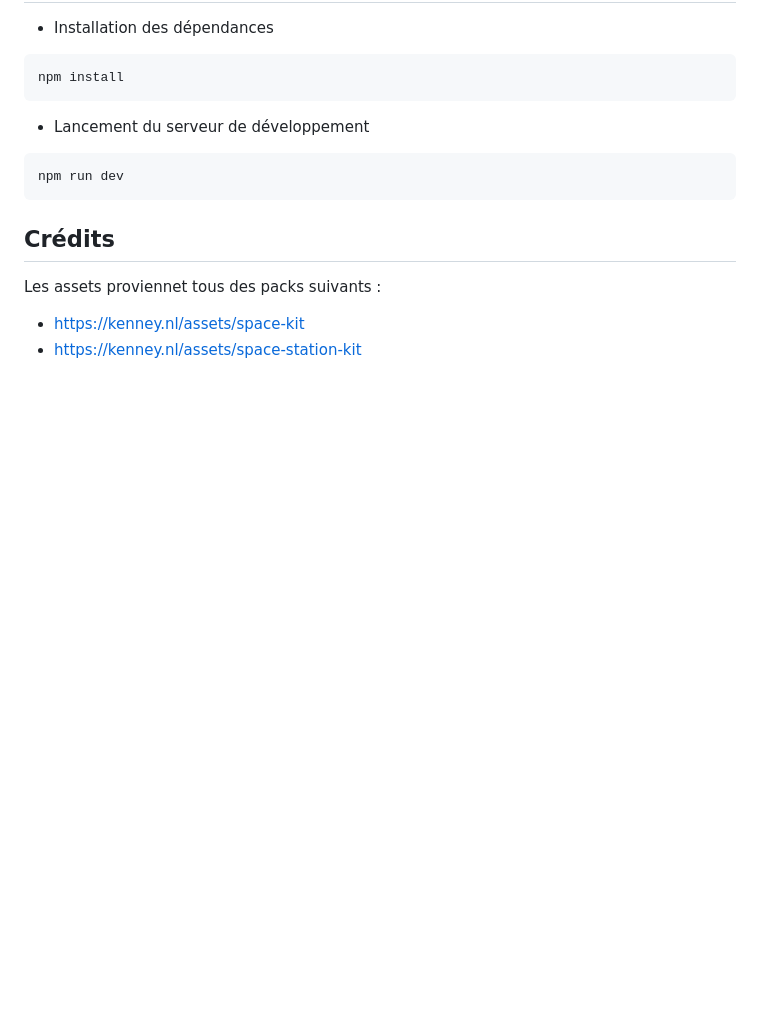
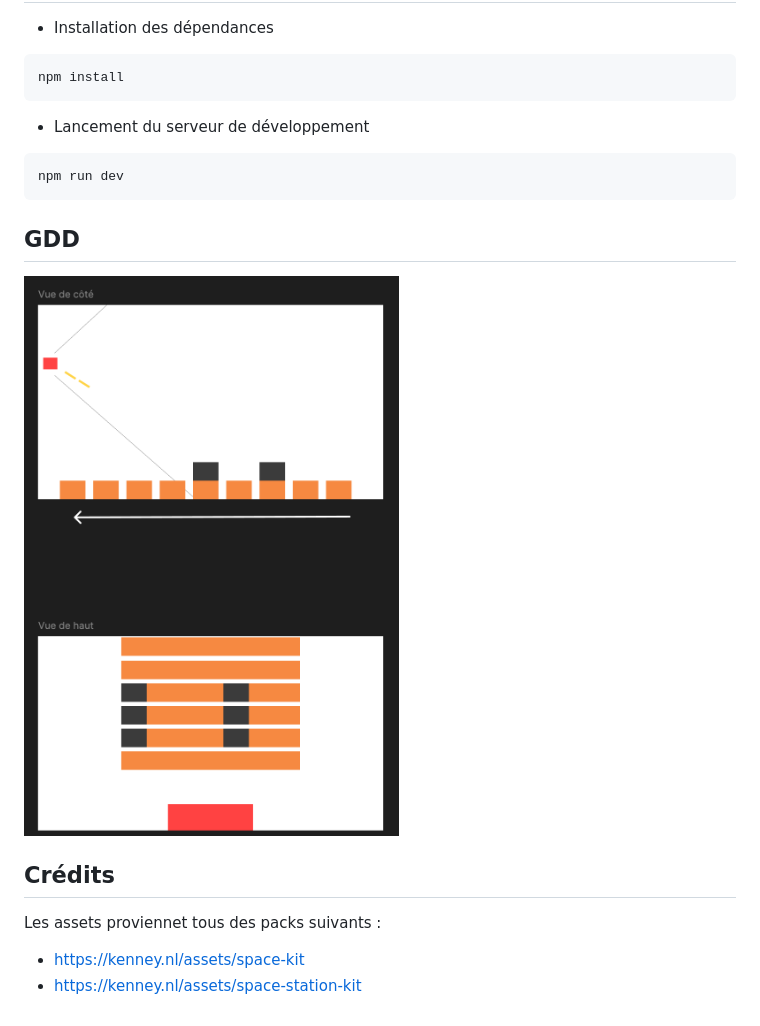
Before and after one commit to Gugustinette/rocket-starflop, a Markdown page: README.md, the part around the change. Drawn GitHub-style; pictures changed too: gdd.png (added); blank space fills up the shorter version.

````diff
--- a/README.md
+++ b/README.md
@@ -16,6 +16,10 @@ npm install
 npm run dev
 ```
 
+## GDD
+
+![gdd](./gdd.png)
+
 ## Crédits
 
 Les assets proviennet tous des packs suivants :
````
Also changed, not shown: 2 other files.
